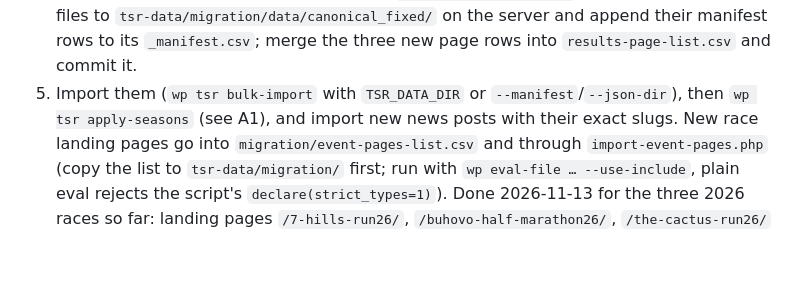
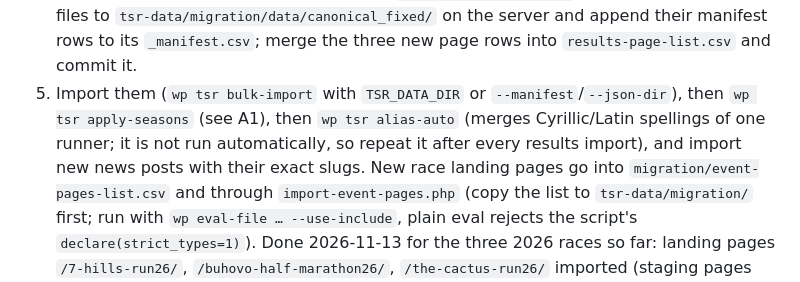
Before and after one commit to clubtriteam-commits/trailseries-theme, a Markdown page: docs/CUTOVER.md, the part around the change. GitHub-like rendering; blank space fills up the shorter version.

Commit message:
docs: cutover runs wp tsr alias-auto after the results import
Co-Authored-By: Claude Fable 5.2 <noreply@anthropic.com>

```diff
--- a/docs/CUTOVER.md
+++ b/docs/CUTOVER.md
@@ -69,7 +69,9 @@ races** have taken place on the old site, plus any news.
    their manifest rows to its `_manifest.csv`; merge the three new page rows
    into `results-page-list.csv` and commit it.
 5. Import them (`wp tsr bulk-import` with `TSR_DATA_DIR` or
-   `--manifest`/`--json-dir`), then `wp tsr apply-seasons` (see A1), and import new news
+   `--manifest`/`--json-dir`), then `wp tsr apply-seasons` (see A1), then
+   `wp tsr alias-auto` (merges Cyrillic/Latin spellings of one runner; it is not run
+   automatically, so repeat it after every results import), and import new news
    posts with their exact slugs.
    New race landing pages go into `migration/event-pages-list.csv` and through
    `import-event-pages.php` (copy the list to `tsr-data/migration/` first; run
```
